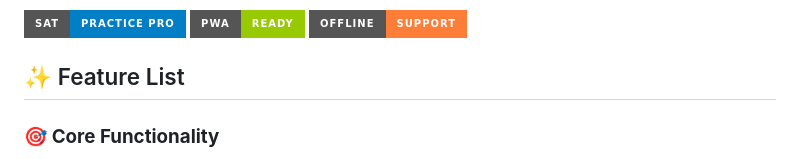
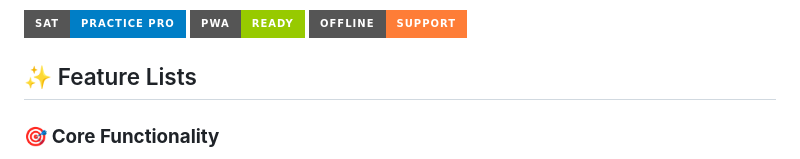
Before and after one commit to gravishankar/SATify, a Markdown page: README.md, the part around the change. Rendered like a GitHub page; badges without logos.

```diff
--- a/README.md
+++ b/README.md
@@ -6,7 +6,7 @@ A comprehensive, student-friendly SAT practice platform with advanced features i
 ![PWA Ready](https://img.shields.io/badge/PWA-Ready-green?style=for-the-badge)
 ![Offline Support](https://img.shields.io/badge/Offline-Support-orange?style=for-the-badge)
 
-## ✨ Feature List
+## ✨ Feature Lists
 
 ### 🎯 **Core Functionality**
 - **2,017 Authentic SAT Questions** - Complete question bank with Math and Reading & Writing
```
